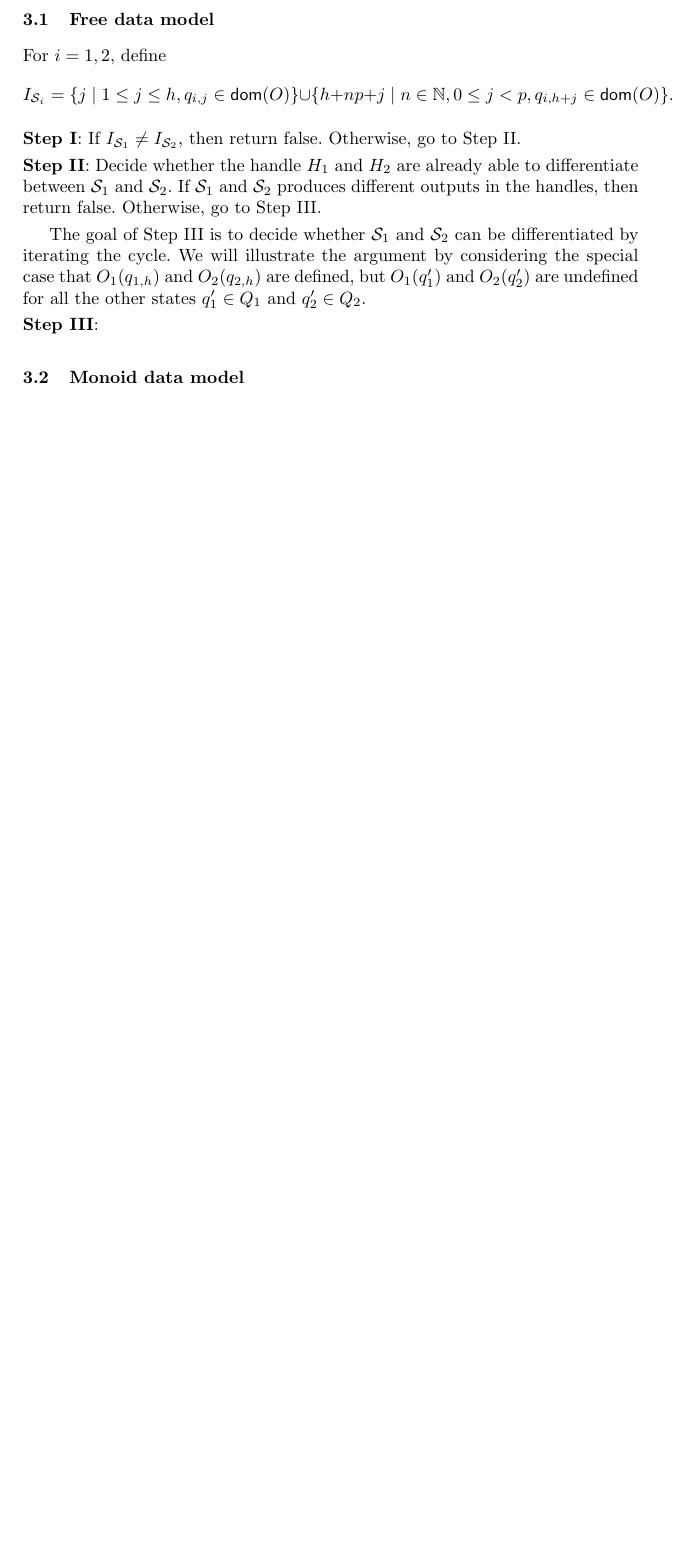
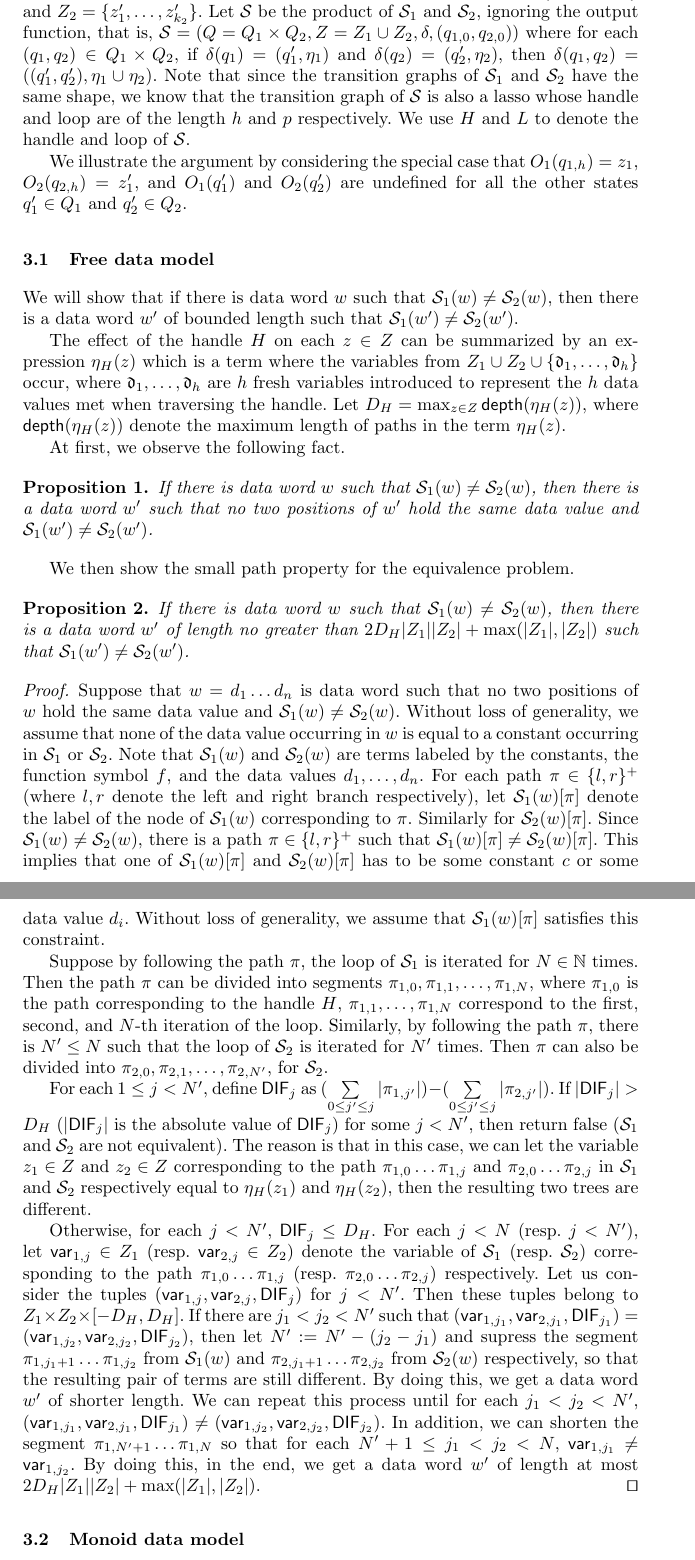
Before and after one commit to zhilin02/snt-uninterpreted, a LaTeX paper (main-UF.tex): part of page 4 of 4 before the commit and two parts of pages 4 and 5 of 5 after it, the two joined at a grey line, cut at the place of the change, the shorter picture padded with empty space. Compiled offline with pdfLaTeX.

Commit message:
sdt: free data model

```diff
--- a/main-UF.tex
+++ b/main-UF.tex
@@ -31,6 +31,10 @@
 \newcommand\Ss{\mathcal{S}}
 
 
+\newcommand\vard{\mathfrak{d}}
+
+
+
 \newcommand{\yfc}[1]{\color{blue} {YF: #1 :FY} \color{black}}
 \newcommand{\zhilin}[1]{\color{cyan} {ZL: #1 :LZ} \color{black}}
 \newcommand{\tl}[1]{\color{green} {TL: #1 :LT} \color{black}}
@@ -155,9 +161,14 @@ $q_{2,0} \xrightarrow{\eta_{1,1}} q_{2, 1}  \xrightarrow{\eta_{2,2}} q_{2, 2} \x
 
 Therefore, in the rest of this section, we assume that the two transition graphs of $\Ss_1$ and $\Ss_2$ have the same shape, that is, $h_1 = h_2 = h$ and $p_1 = p_2 = p$. Moreover, we use $H_1, L_1$ and $H_2,L_2$ to denote the handle and loop of $\Ss_1$ and $\Ss_2$ respectively.
 
+Without loss of generality, we assume that $Z_1 \cap Z_2 = \emptyset$, $Z_1 = \{z_1, \dots, z_{k_1}\}$ and $Z_2 = \{z'_1,\dots, z'_{k_2}\}$. Let $\Ss$ be the product of $\Ss_1$ and $\Ss_2$, ignoring the output function, that is, $\Ss=(Q= Q_1 \times Q_2, Z= Z_1 \cup Z_2, \delta, (q_{1,0}, q_{2,0}))$ where for each $(q_1,q_2) \in Q_1 \times Q_2$, if $\delta(q_1)=(q'_1,\eta_1)$ and $\delta(q_2)=(q'_2, \eta_2)$, then $\delta(q_1, q_2)=((q'_1,q'_2), \eta_1 \cup \eta_2)$. Note that since the transition graphs of $\Ss_1$ and $\Ss_2$ have the same shape, we know that the transition graph of $\Ss$ is also a lasso whose handle and loop are of the length $h$ and $p$ respectively. We use $H$ and $L$ to denote the handle and loop of $\Ss$.
+
+We illustrate the argument by considering the special case that $O_1(q_{1,h})=z_1$, $O_2(q_{2,h})=z'_1$, and $O_1(q'_1)$ and $O_2(q'_2)$ are undefined  for all the other states $q'_1  \in Q_1$ and $q'_2 \in Q_2$.
+
+
 \subsection{Free data model}
 
-
+\hide{
 For $i=1,2$, define
 $$I_{\Ss_i} = \{j \mid 1 \le j \le h, q_{i,j} \in \dom(O) \} \cup \{h + n p + j \mid n \in \nat, 0 \le j < p, q_{i, h+j} \in \dom(O)\}.$$
 
@@ -166,19 +177,41 @@ $$I_{\Ss_i} = \{j \mid 1 \le j \le h, q_{i,j} \in \dom(O) \} \cup \{h + n p + j
 \noindent {\bf Step I}: If $I_{\Ss_1} \neq I_{\Ss_2}$, then return false. Otherwise, go to Step II.
 
 \smallskip
-
-\noindent {\bf Step II}: Decide whether the handle $H_1$ and $H_2$ are already able to differentiate between $\Ss_1$ and $\Ss_2$. If $\Ss_1$ and $\Ss_2$ produces different outputs in the handles, then return false. Otherwise, go to Step III.
-
-\smallskip
-
-The goal of Step III is to decide whether $\Ss_1$ and $\Ss_2$ can be differentiated by iterating the cycle. We will illustrate the argument by considering the special case that $O_1(q_{1,h})$ and $O_2(q_{2,h})$ are defined, but $O_1(q'_1)$ and $O_2(q'_2)$ are undefined  for all the other states $q'_1  \in Q_1$ and $q'_2 \in Q_2$.
+}
 
 
-\smallskip
+We will show that if there is data word $w$ such that $\Ss_1(w) \neq \Ss_2(w)$, then there is a data word $w'$ of bounded length such that $\Ss_1(w') \neq \Ss_2(w')$.
 
-\noindent {\bf Step III}:
+The effect of the handle $H$ on each $z \in Z$ can be summarized by an expression $\eta_H(z)$ which is a term where the variables from $Z_1 \cup Z_2 \cup \{\vard_1,\dots, \vard_h\}$ occur, where $\vard_1,\dots, \vard_h$ are $h$ fresh variables introduced to represent the $h$ data values met when traversing the handle.  Let $D_H = \max_{z \in Z} {\sf depth}(\eta_H(z))$, where ${\sf depth}(\eta_H(z))$ denote the  maximum length of paths in the term $\eta_H(z)$.
 
+At first, we observe the following fact.
 
+\begin{proposition}\label{prop-distinct}
+If there is data word $w$ such that $\Ss_1(w) \neq \Ss_2(w)$, then there is a data word $w'$ such that  no two positions of $w'$ hold the same data value and $\Ss_1(w') \neq \Ss_2(w')$.
+\end{proposition}
+
+\newcommand\node{{\sf Node}}
+
+\newcommand\dif{{\sf DIF}}
+
+\newcommand\var{{\sf var}}
+
+We then show the small path property for the equivalence problem.
+
+\begin{proposition}\label{prop-free-bnd}
+If there is data word $w$ such that $\Ss_1(w) \neq \Ss_2(w)$, then there is a data word $w'$ of length no greater than $2D_H |Z_1|  |Z_2| + \max(|Z_1|, |Z_2|)$  such that $\Ss_1(w') \neq \Ss_2(w')$.
+\end{proposition}
+
+\begin{proof}
+Suppose that $w = d_1 \dots d_n$ is data word such that no two positions of $w$ hold the same data value and $\Ss_1(w) \neq \Ss_2(w)$. Without loss of generality, we assume that none of the data value occurring in $w$ is equal to a constant occurring in $\Ss_1$ or $\Ss_2$.  Note that $\Ss_1(w)$ and $\Ss_2(w)$ are terms labeled by the constants, the function symbol $f$, and the data values $d_1,\dots,d_n$. For each path $\pi \in \{l, r\}^+$ (where $l,r$ denote the left and right branch respectively), let $\Ss_1(w)[\pi]$ denote the label of the node of $\Ss_1(w)$ corresponding to $\pi$. Similarly for $\Ss_2(w)[\pi]$. Since $\Ss_1(w) \neq \Ss_2(w)$, there is a path $\pi \in \{l, r\}^+$ such that  $\Ss_1(w)[\pi] \neq \Ss_2(w)[\pi]$. This implies that one of $\Ss_1(w)[\pi]$ and $\Ss_2(w)[\pi]$ has to be some constant $c$ or some data value $d_i$. Without loss of generality, we assume that $\Ss_1(w)[\pi]$ satisfies this constraint.
+
+Suppose by following the path $\pi$, the loop of $\Ss_1$ is iterated for $N \in \nat$ times.  Then the path $\pi$ can be divided into segments $\pi_{1,0}, \pi_{1,1}, \dots, \pi_{1,N}$, where $\pi_{1,0}$ is the path corresponding to the handle $H$, $\pi_{1,1},\dots, \pi_{1,N}$ correspond to the first, second, and $N$-th iteration of the loop. Similarly, by following the path $\pi$, there is $N' \le N$ such that the loop of $\Ss_2$ is iterated for $N'$ times. Then $\pi$ can also be divided into $\pi_{2,0}, \pi_{2,1},\dots, \pi_{2,N'}$, for $\Ss_2$.
+
+For each $1 \le j < N'$, define $\dif_{j}$ as $ (\sum \limits_{0 \le j' \le j} |\pi_{1,j'}|) - (\sum \limits_{0 \le j' \le j} |\pi_{2,j'}|) $. If $|\dif_j| > D_H$ ($|\dif_j|$ is the absolute value of $\dif_j$) for some $j < N'$, then return false ($\Ss_1$ and $\Ss_2$ are not equivalent). The reason is that in this case, we can let the variable $z_1 \in Z$  and $z_2 \in Z$ corresponding to the path $\pi_{1,0} \dots \pi_{1,j}$ and  $\pi_{2,0} \dots \pi_{2,j}$ in $\Ss_1$ and $\Ss_2$ respectively equal to $\eta_H(z_1)$ and $\eta_H(z_2)$, then the resulting two trees are different.
+
+Otherwise, for each $j < N'$,  $\dif_j \le D_H$. For each $j < N$ (resp. $j < N'$), let $\var_{1,j} \in Z_1$ (resp. $\var_{2,j} \in Z_2$) denote the variable of $\Ss_1$ (resp. $\Ss_2$) corresponding to the path $\pi_{1,0} \dots \pi_{1,j}$ (resp. $\pi_{2,0} \dots \pi_{2,j}$) respectively. Let us consider the tuples $(\var_{1,j}, \var_{2,j}, \dif_j)$ for $j < N'$. Then these tuples belong to $Z_1 \times Z_2 \times [-D_H, D_H]$. If there are $j_1 < j_2 < N'$ such that $(\var_{1, j_1}, \var_{2, j_1}, \dif_{j_1}) = (\var_{1, j_2}, \var_{2, j_2}, \dif_{j_2})$, then let $N':= N' - (j_2 - j_1)$ and supress the segment $\pi_{1, j_1+1} \dots \pi_{1,j_2}$ from $\Ss_1(w)$ and   $\pi_{2, j_1+1} \dots \pi_{2,j_2}$ from $\Ss_2(w)$ respectively, so that the resulting pair of terms are still different. By doing this, we get a data word $w'$ of shorter length. We can repeat this process until for each $j_1 < j_2 < N'$, $(\var_{1, j_1}, \var_{2, j_1}, \dif_{j_1}) \neq (\var_{1, j_2}, \var_{2, j_2}, \dif_{j_2})$. In addition, we can shorten the segment $\pi_{1,N'+1}\dots \pi_{1, N}$ so that for each $N'+1 \le j_1 < j_2 < N$, $\var_{1,j_1} \neq \var_{1, j_2}$. By doing this, in the end, we get a data word $w'$ of length at most $2D_H |Z_1|  |Z_2| + \max(|Z_1|, |Z_2|)$.
+\qed
+\end{proof}
 
 \subsection{Monoid data model}
 
```
Also changed, not shown: main-UF.tex (4 more changed lines).
